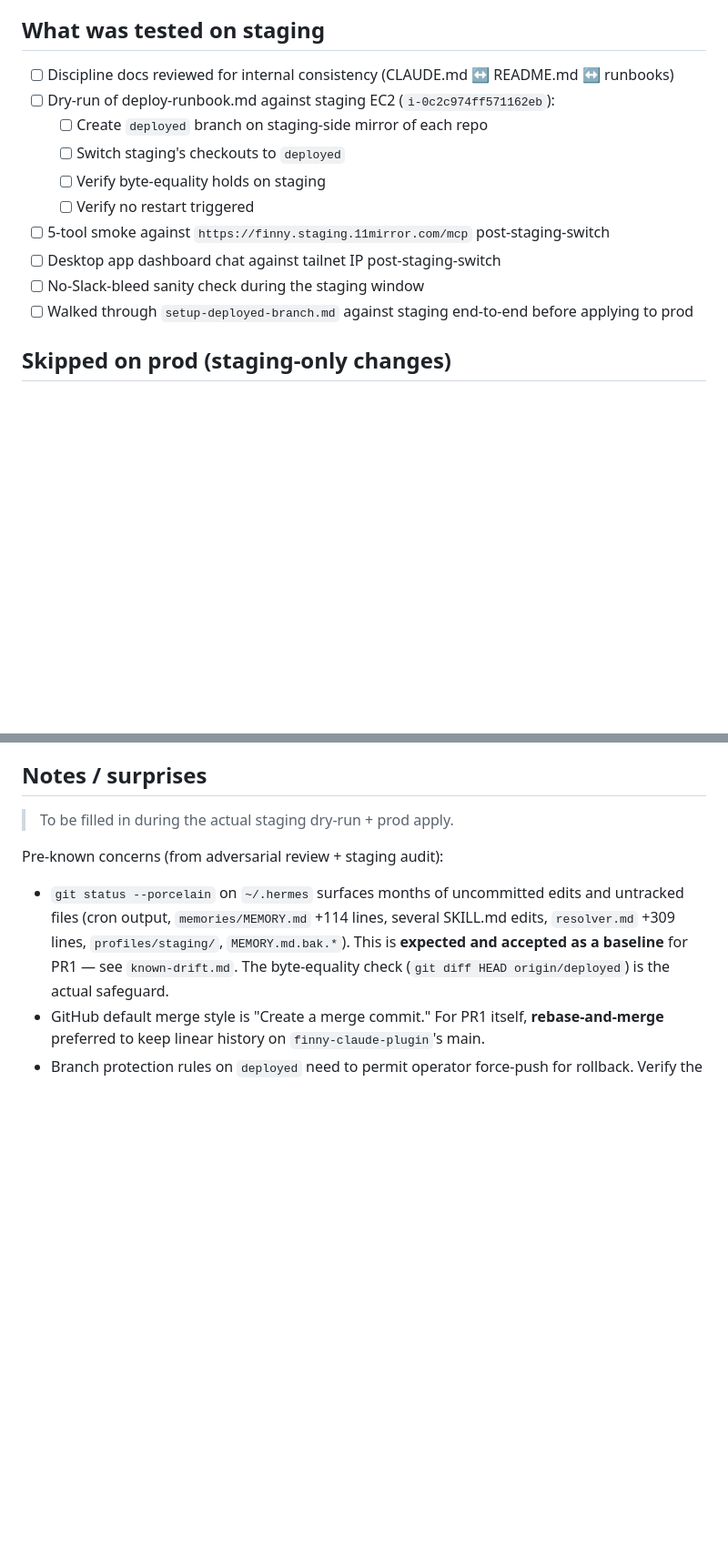
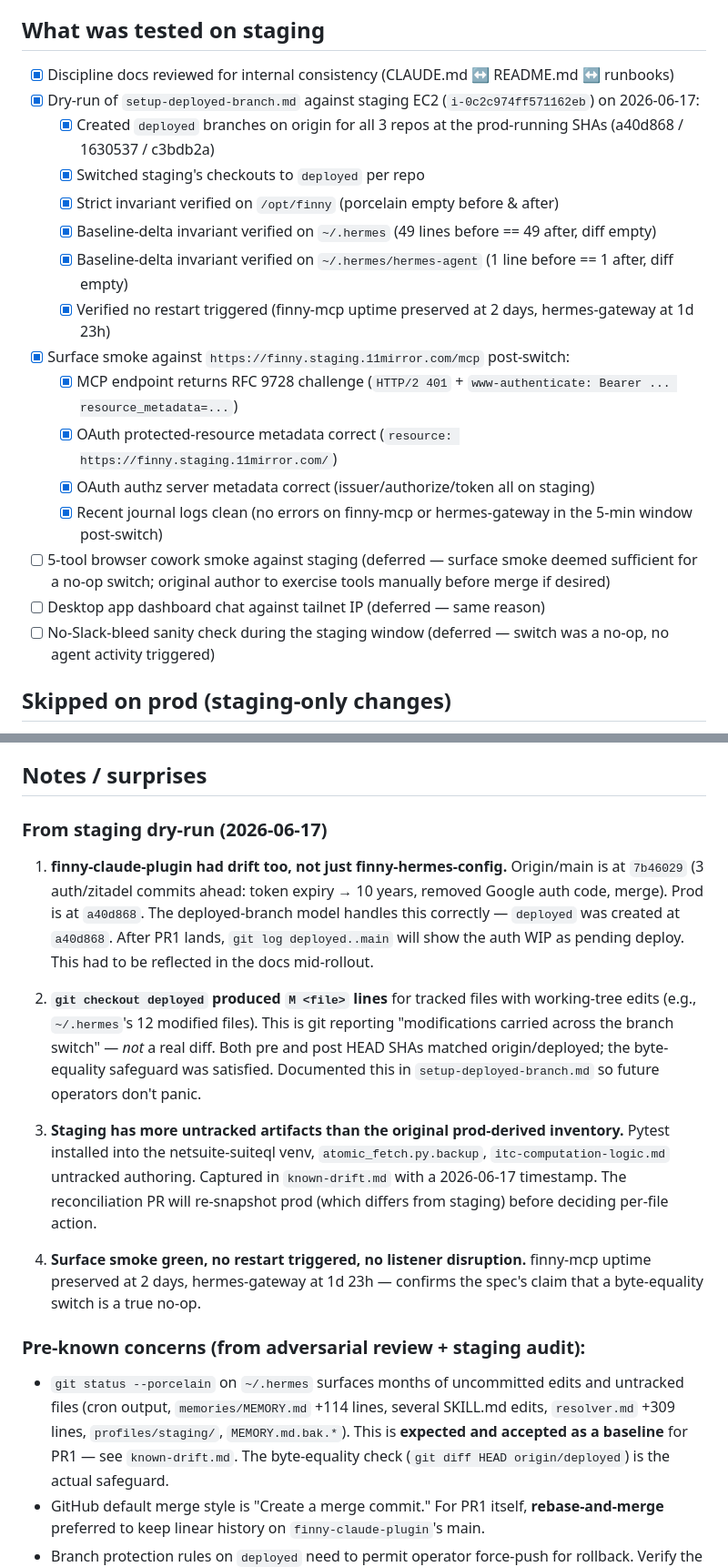
Before and after one commit to Postergully/finny-claude-plugin, a Markdown page: docs/staging/worktree-staging-architecture-plan-changes.md, 2 parts joined by grey strips. Shown at 91% size. Drawn GitHub-style; blank space fills up the shorter version.

```diff
--- a/docs/staging/worktree-staging-architecture-plan-changes.md
+++ b/docs/staging/worktree-staging-architecture-plan-changes.md
@@ -85,16 +85,22 @@ This is PR1 of the Phase 5 sequence. It introduces the staging-tier discipline d
 
 ## What was tested on staging
 
-- [ ] Discipline docs reviewed for internal consistency (CLAUDE.md ↔ README.md ↔ runbooks)
-- [ ] Dry-run of deploy-runbook.md against staging EC2 (`i-0c2c974ff571162eb`):
-  - [ ] Create `deployed` branch on staging-side mirror of each repo
-  - [ ] Switch staging's checkouts to `deployed`
-  - [ ] Verify byte-equality holds on staging
-  - [ ] Verify no restart triggered
-- [ ] 5-tool smoke against `https://finny.staging.11mirror.com/mcp` post-staging-switch
-- [ ] Desktop app dashboard chat against tailnet IP post-staging-switch
-- [ ] No-Slack-bleed sanity check during the staging window
-- [ ] Walked through `setup-deployed-branch.md` against staging end-to-end before applying to prod
+- [x] Discipline docs reviewed for internal consistency (CLAUDE.md ↔ README.md ↔ runbooks)
+- [x] Dry-run of `setup-deployed-branch.md` against staging EC2 (`i-0c2c974ff571162eb`) on 2026-06-17:
+  - [x] Created `deployed` branches on origin for all 3 repos at the prod-running SHAs (a40d868 / 1630537 / c3bdb2a)
+  - [x] Switched staging's checkouts to `deployed` per repo
+  - [x] Strict invariant verified on `/opt/finny` (porcelain empty before & after)
+  - [x] Baseline-delta invariant verified on `~/.hermes` (49 lines before == 49 after, diff empty)
+  - [x] Baseline-delta invariant verified on `~/.hermes/hermes-agent` (1 line before == 1 after, diff empty)
+  - [x] Verified no restart triggered (finny-mcp uptime preserved at 2 days, hermes-gateway at 1d 23h)
+- [x] Surface smoke against `https://finny.staging.11mirror.com/mcp` post-switch:
+  - [x] MCP endpoint returns RFC 9728 challenge (`HTTP/2 401` + `www-authenticate: Bearer ... resource_metadata=...`)
+  - [x] OAuth protected-resource metadata correct (`resource: https://finny.staging.11mirror.com/`)
+  - [x] OAuth authz server metadata correct (issuer/authorize/token all on staging)
+  - [x] Recent journal logs clean (no errors on finny-mcp or hermes-gateway in the 5-min window post-switch)
+- [ ] 5-tool browser cowork smoke against staging (deferred — surface smoke deemed sufficient for a no-op switch; original author to exercise tools manually before merge if desired)
+- [ ] Desktop app dashboard chat against tailnet IP (deferred — same reason)
+- [ ] No-Slack-bleed sanity check during the staging window (deferred — switch was a no-op, no agent activity triggered)
 
 ## Skipped on prod (staging-only changes)
 
@@ -129,9 +135,17 @@ If something goes sideways during PR1's prod apply:
 
 ## Notes / surprises
 
-> To be filled in during the actual staging dry-run + prod apply.
+### From staging dry-run (2026-06-17)
 
-Pre-known concerns (from adversarial review + staging audit):
+1. **finny-claude-plugin had drift too, not just finny-hermes-config.** Origin/main is at `7b46029` (3 auth/zitadel commits ahead: token expiry → 10 years, removed Google auth code, merge). Prod is at `a40d868`. The deployed-branch model handles this correctly — `deployed` was created at `a40d868`. After PR1 lands, `git log deployed..main` will show the auth WIP as pending deploy. This had to be reflected in the docs mid-rollout.
+
+2. **`git checkout deployed` produced `M <file>` lines** for tracked files with working-tree edits (e.g., `~/.hermes`'s 12 modified files). This is git reporting "modifications carried across the branch switch" — *not* a real diff. Both pre and post HEAD SHAs matched origin/deployed; the byte-equality safeguard was satisfied. Documented this in `setup-deployed-branch.md` so future operators don't panic.
+
+3. **Staging has more untracked artifacts than the original prod-derived inventory.** Pytest installed into the netsuite-suiteql venv, `atomic_fetch.py.backup`, `itc-computation-logic.md` untracked authoring. Captured in `known-drift.md` with a 2026-06-17 timestamp. The reconciliation PR will re-snapshot prod (which differs from staging) before deciding per-file action.
+
+4. **Surface smoke green, no restart triggered, no listener disruption.** finny-mcp uptime preserved at 2 days, hermes-gateway at 1d 23h — confirms the spec's claim that a byte-equality switch is a true no-op.
+
+### Pre-known concerns (from adversarial review + staging audit):
 - `git status --porcelain` on `~/.hermes` surfaces months of uncommitted edits and untracked files (cron output, `memories/MEMORY.md` +114 lines, several SKILL.md edits, `resolver.md` +309 lines, `profiles/staging/`, `MEMORY.md.bak.*`). This is **expected and accepted as a baseline** for PR1 — see `known-drift.md`. The byte-equality check (`git diff HEAD origin/deployed`) is the actual safeguard.
 - GitHub default merge style is "Create a merge commit." For PR1 itself, **rebase-and-merge** preferred to keep linear history on `finny-claude-plugin`'s main.
 - Branch protection rules on `deployed` need to permit operator force-push for rollback. Verify the GitHub role mapping before applying the rule.
```
Also changed, not shown: other parts of docs/staging/worktree-staging-architecture-plan-changes.md (+4 -4 lines), docs/staging/known-drift.md (+21 -7 lines), docs/staging/setup-deployed-branch.md (+25 -15 lines).
